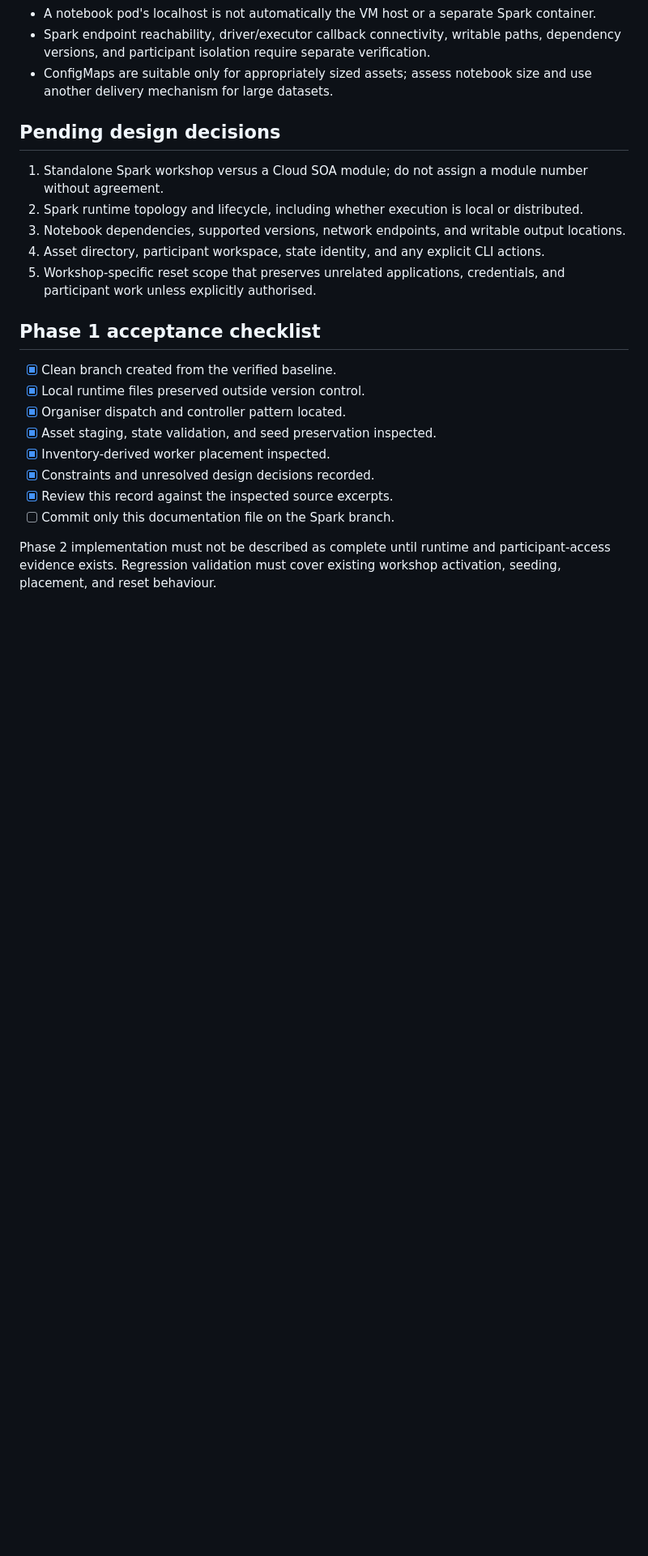
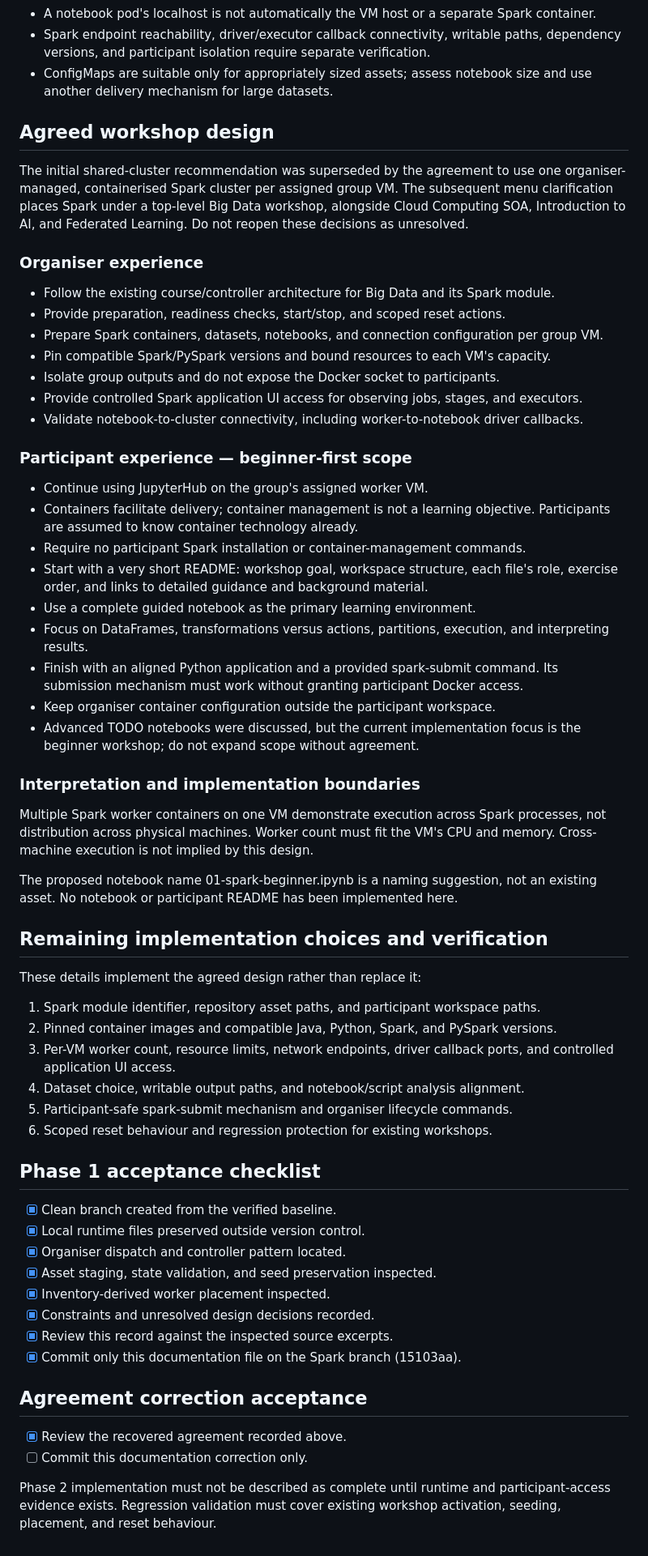
Before and after one commit to AdamBelloum/edge-ai-blueprint, a Markdown page: docs/spark-workshop-phase1.md, the part around one of its changes. Shown at 81% size. GitHub-like rendering; blank space fills up the shorter version.

Commit message:
docs(spark): restore agreed per-group workshop design

```diff
--- a/docs/spark-workshop-phase1.md
+++ b/docs/spark-workshop-phase1.md
@@ -46,13 +47,61 @@ No live deployment has been tested during this phase.
 - Spark endpoint reachability, driver/executor callback connectivity, writable paths, dependency versions, and participant isolation require separate verification.
 - ConfigMaps are suitable only for appropriately sized assets; assess notebook size and use another delivery mechanism for large datasets.
 
-## Pending design decisions
+## Agreed workshop design
 
-1. Standalone Spark workshop versus a Cloud SOA module; do not assign a module number without agreement.
-2. Spark runtime topology and lifecycle, including whether execution is local or distributed.
-3. Notebook dependencies, supported versions, network endpoints, and writable output locations.
-4. Asset directory, participant workspace, state identity, and any explicit CLI actions.
-5. Workshop-specific reset scope that preserves unrelated applications, credentials, and participant work unless explicitly authorised.
+The initial shared-cluster recommendation was superseded by the agreement to
+use one organiser-managed, containerised Spark cluster per assigned group VM.
+The subsequent menu clarification places Spark under a top-level Big Data
+workshop, alongside Cloud Computing SOA, Introduction to AI, and Federated Learning.
+Do not reopen these decisions as unresolved.
+
+### Organiser experience
+
+- Follow the existing course/controller architecture for Big Data and its Spark module.
+- Provide preparation, readiness checks, start/stop, and scoped reset actions.
+- Prepare Spark containers, datasets, notebooks, and connection configuration per group VM.
+- Pin compatible Spark/PySpark versions and bound resources to each VM's capacity.
+- Isolate group outputs and do not expose the Docker socket to participants.
+- Provide controlled Spark application UI access for observing jobs, stages, and executors.
+- Validate notebook-to-cluster connectivity, including worker-to-notebook driver callbacks.
+
+### Participant experience — beginner-first scope
+
+- Continue using JupyterHub on the group's assigned worker VM.
+- Containers facilitate delivery; container management is not a learning objective.
+  Participants are assumed to know container technology already.
+- Require no participant Spark installation or container-management commands.
+- Start with a very short README: workshop goal, workspace structure, each file's
+  role, exercise order, and links to detailed guidance and background material.
+- Use a complete guided notebook as the primary learning environment.
+- Focus on DataFrames, transformations versus actions, partitions, execution,
+  and interpreting results.
+- Finish with an aligned Python application and a provided spark-submit command.
+  Its submission mechanism must work without granting participant Docker access.
+- Keep organiser container configuration outside the participant workspace.
+- Advanced TODO notebooks were discussed, but the current implementation focus
+  is the beginner workshop; do not expand scope without agreement.
+
+### Interpretation and implementation boundaries
+
+Multiple Spark worker containers on one VM demonstrate execution across Spark
+processes, not distribution across physical machines. Worker count must fit the
+VM's CPU and memory. Cross-machine execution is not implied by this design.
+
+The proposed notebook name 01-spark-beginner.ipynb is a naming suggestion, not
+an existing asset. No notebook or participant README has been implemented here.
+
+## Remaining implementation choices and verification
+
+These details implement the agreed design rather than replace it:
+
+1. Spark module identifier, repository asset paths, and participant workspace paths.
+2. Pinned container images and compatible Java, Python, Spark, and PySpark versions.
+3. Per-VM worker count, resource limits, network endpoints, driver callback ports,
+   and controlled application UI access.
+4. Dataset choice, writable output paths, and notebook/script analysis alignment.
+5. Participant-safe spark-submit mechanism and organiser lifecycle commands.
+6. Scoped reset behaviour and regression protection for existing workshops.
 
 ## Phase 1 acceptance checklist
 
@@ -63,6 +112,11 @@ No live deployment has been tested during this phase.
 - [x] Inventory-derived worker placement inspected.
 - [x] Constraints and unresolved design decisions recorded.
 - [x] Review this record against the inspected source excerpts.
-- [ ] Commit only this documentation file on the Spark branch.
+- [x] Commit only this documentation file on the Spark branch (15103aa).
+
+## Agreement correction acceptance
+
+- [x] Review the recovered agreement recorded above.
+- [ ] Commit this documentation correction only.
 
 Phase 2 implementation must not be described as complete until runtime and participant-access evidence exists. Regression validation must cover existing workshop activation, seeding, placement, and reset behaviour.
```
Also changed, not shown: other parts of docs/spark-workshop-phase1.md (+3 -2 lines).
